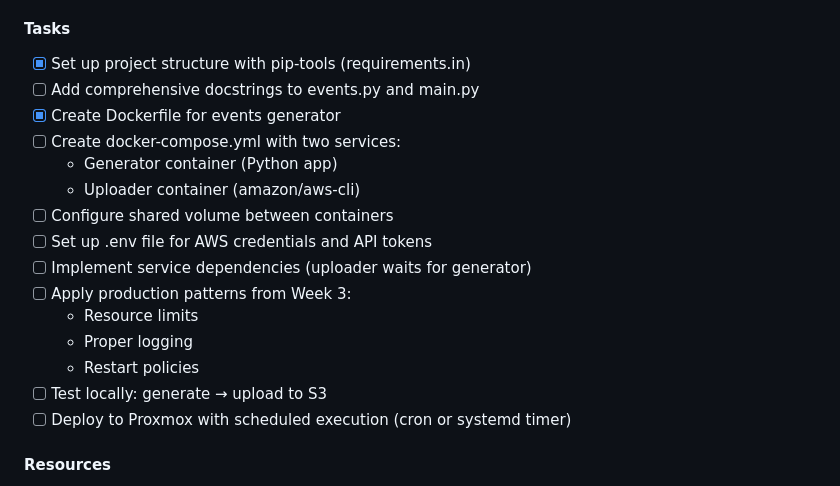
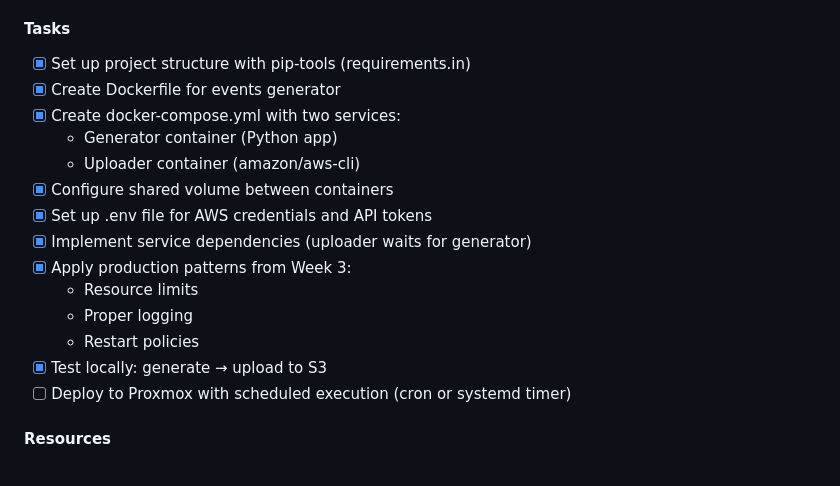
Before and after one commit to stillron/devops-learning-roadmap, a Markdown page: learning-plan.md, the part around the change. Drawn GitHub-style.

```diff
--- a/learning-plan.md
+++ b/learning-plan.md
@@ -250,19 +250,18 @@ Planned hours: 12 | Actual: 3
 
 #### Tasks
 - [x] Set up project structure with pip-tools (requirements.in)
-- [ ] Add comprehensive docstrings to events.py and main.py
 - [x] Create Dockerfile for events generator
-- [ ] Create docker-compose.yml with two services:
+- [x] Create docker-compose.yml with two services:
   - Generator container (Python app)
   - Uploader container (amazon/aws-cli)
-- [ ] Configure shared volume between containers
-- [ ] Set up .env file for AWS credentials and API tokens
-- [ ] Implement service dependencies (uploader waits for generator)
-- [ ] Apply production patterns from Week 3:
+- [x] Configure shared volume between containers
+- [x] Set up .env file for AWS credentials and API tokens
+- [x] Implement service dependencies (uploader waits for generator)
+- [x] Apply production patterns from Week 3:
   - Resource limits
   - Proper logging
   - Restart policies
-- [ ] Test locally: generate → upload to S3
+- [x] Test locally: generate → upload to S3
 - [ ] Deploy to Proxmox with scheduled execution (cron or systemd timer)
 
 #### Resources
```
